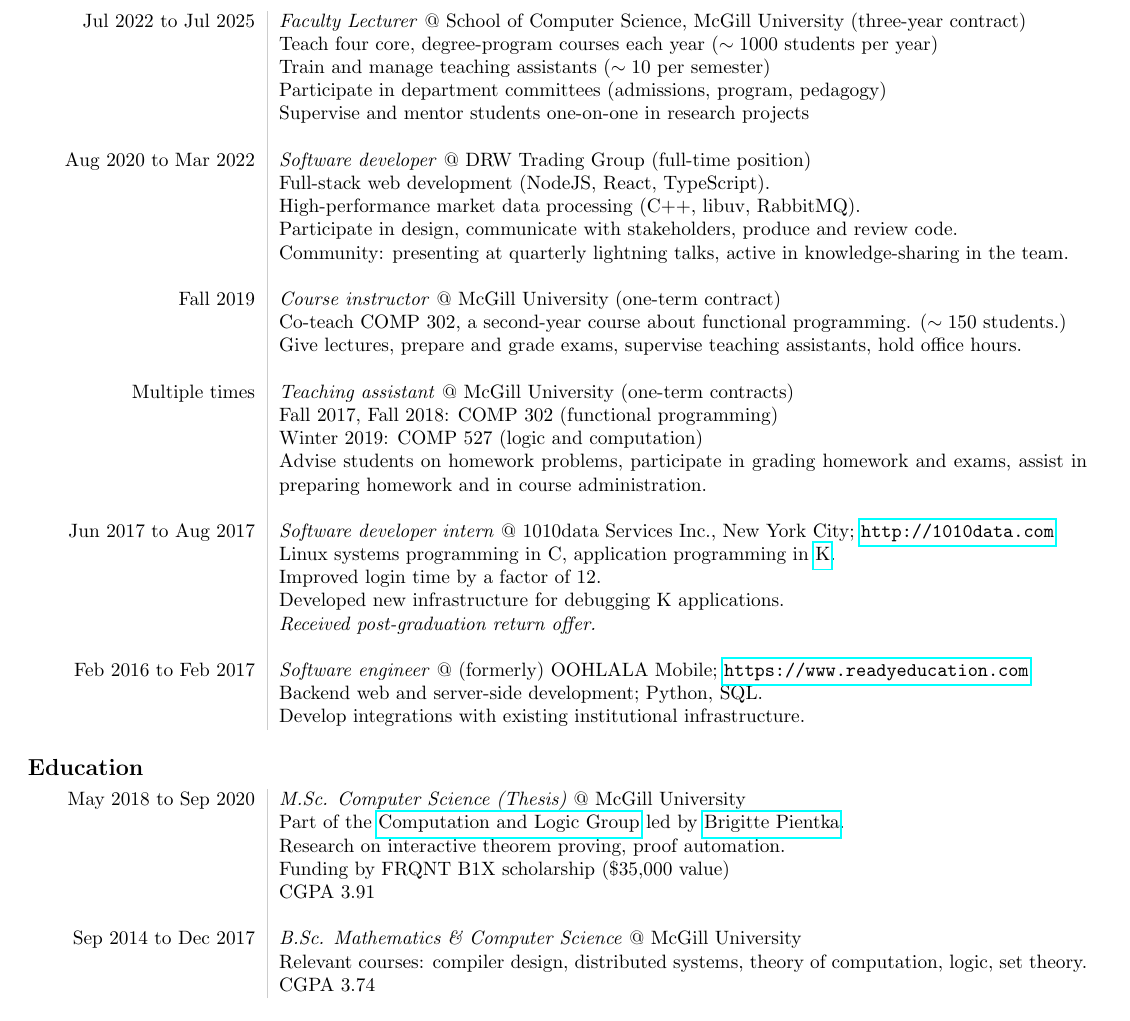
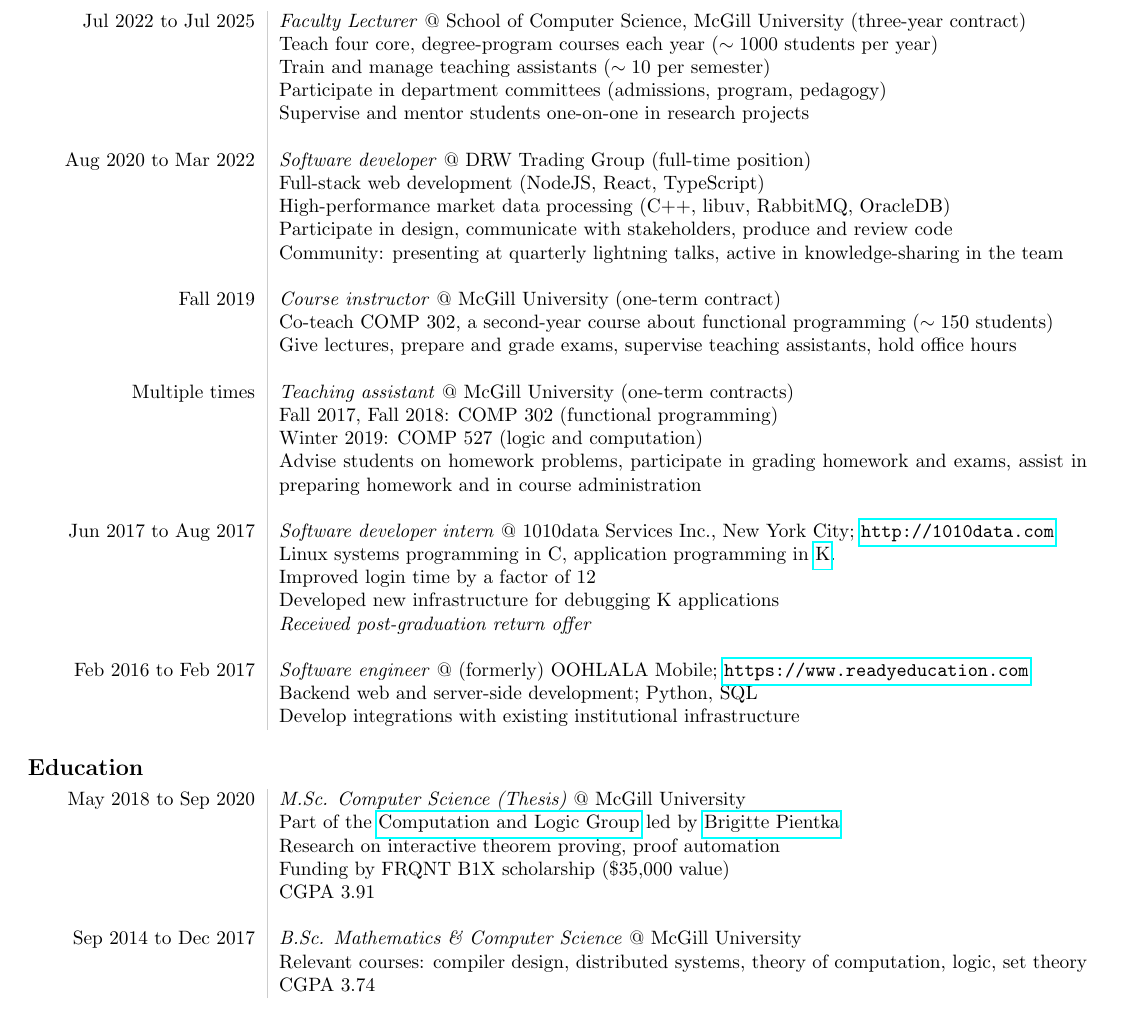
Before and after one commit to tsani/cv, a LaTeX CV (cv.tex): part of the page, cut so that both start at the same text. Compiled offline with pdfLaTeX.

Commit message:
adjust periods

```diff
--- a/cv.tex
+++ b/cv.tex
@@ -43,26 +43,26 @@
   ~ & ~ \\
   Aug 2020 to Mar 2022
   & \jobtitle{Software developer} @ DRW Trading Group (full-time position) \\
-  & Full-stack web development (NodeJS, React, TypeScript). \\
-  & High-performance market data processing (C++, libuv, RabbitMQ). \\
+  & Full-stack web development (NodeJS, React, TypeScript) \\
+  & High-performance market data processing (C++, libuv, RabbitMQ, OracleDB) \\
   & Participate in design, communicate with stakeholders, produce and review
-    code. \\
+    code \\
   & Community: presenting at quarterly lightning talks,
-    active in knowledge-sharing in the team. \\
+    active in knowledge-sharing in the team \\
   ~ & ~ \\
   Fall 2019
   & \jobtitle{Course instructor} @ McGill University (one-term contract) \\
   & Co-teach COMP~302, a second-year course about functional
-    programming. ($\sim 150$ students.)\\
+    programming ($\sim 150$ students)\\
   & Give lectures, prepare and grade exams, supervise teaching assistants, hold office
-    hours. \\
+    hours \\
   ~ & ~ \\
   Multiple times
   & \jobtitle{Teaching assistant} @ McGill University (one-term contracts) \\
   & Fall 2017, Fall 2018: COMP 302 (functional programming) \\
   & Winter 2019: COMP 527 (logic and computation) \\
   & Advise students on homework problems, participate in grading homework
-    and exams, assist in preparing homework and in course administration. \\
+    and exams, assist in preparing homework and in course administration \\
   ~ & ~ \\
   %
   % May 2017 to May 2018
@@ -76,15 +76,15 @@
     @ 1010data Services Inc., New York City; \url{http://1010data.com} \\
   & Linux systems programming in C, application programming in
     \href{https://en.wikipedia.org/wiki/K_\%28programming_language\%29}{K}. \\
-  & Improved login time by a factor of 12. \\
-  & Developed new infrastructure for debugging K applications. \\
-  & \emph{Received post-graduation return offer.} \\
+  & Improved login time by a factor of 12 \\
+  & Developed new infrastructure for debugging K applications \\
+  & \emph{Received post-graduation return offer} \\
   ~ & ~ \\
   Feb 2016 to Feb 2017
   & \jobtitle{Software engineer}
     @ (formerly) OOHLALA Mobile; \url{https://www.readyeducation.com} \\
-  & Backend web and server-side development; Python, SQL. \\
-  & Develop integrations with existing institutional infrastructure. \\
+  & Backend web and server-side development; Python, SQL \\
+  & Develop integrations with existing institutional infrastructure \\
     % & \\
   % Jan. 2015 to Sep. 2015
   %   & \jobtitle{CTO and cofounder}
@@ -109,15 +109,15 @@
   May 2018 to Sep 2020
   & \jobtitle{M.Sc. Computer Science (Thesis)} @ McGill University \\
   & Part of the \href{http://cs.mcgill.ca/~complogic}{Computation and Logic
-    Group} led by \href{http://www.cs.mcgill.ca/~bpientka/}{Brigitte Pientka}. \\
-  & Research on interactive theorem proving, proof automation. \\
+    Group} led by \href{http://www.cs.mcgill.ca/~bpientka/}{Brigitte Pientka} \\
+  & Research on interactive theorem proving, proof automation \\
   & Funding by FRQNT B1X scholarship (\$35,000 value) \\
   & CGPA $3.91$ \\
   ~ & ~ \\
   Sep 2014 to Dec 2017
   & \jobtitle{B.Sc. Mathematics \& Computer Science} @ McGill University \\
   & Relevant courses: compiler design, distributed systems, theory of computation, logic,
-    set theory. \\
+    set theory \\
   & CGPA $3.74$ \\
   % 2012 to 2014
   %   & \jobtitle{D\'EC Pure and Applied Science} (Honours),
```
